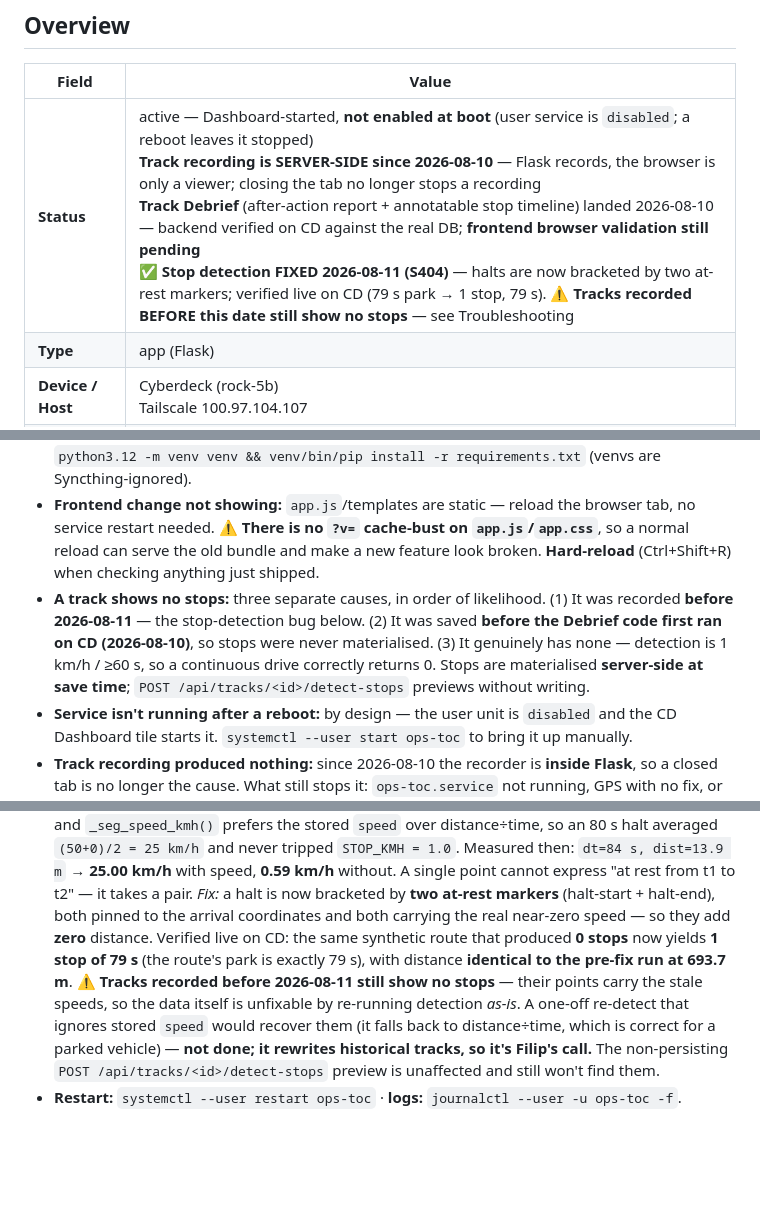
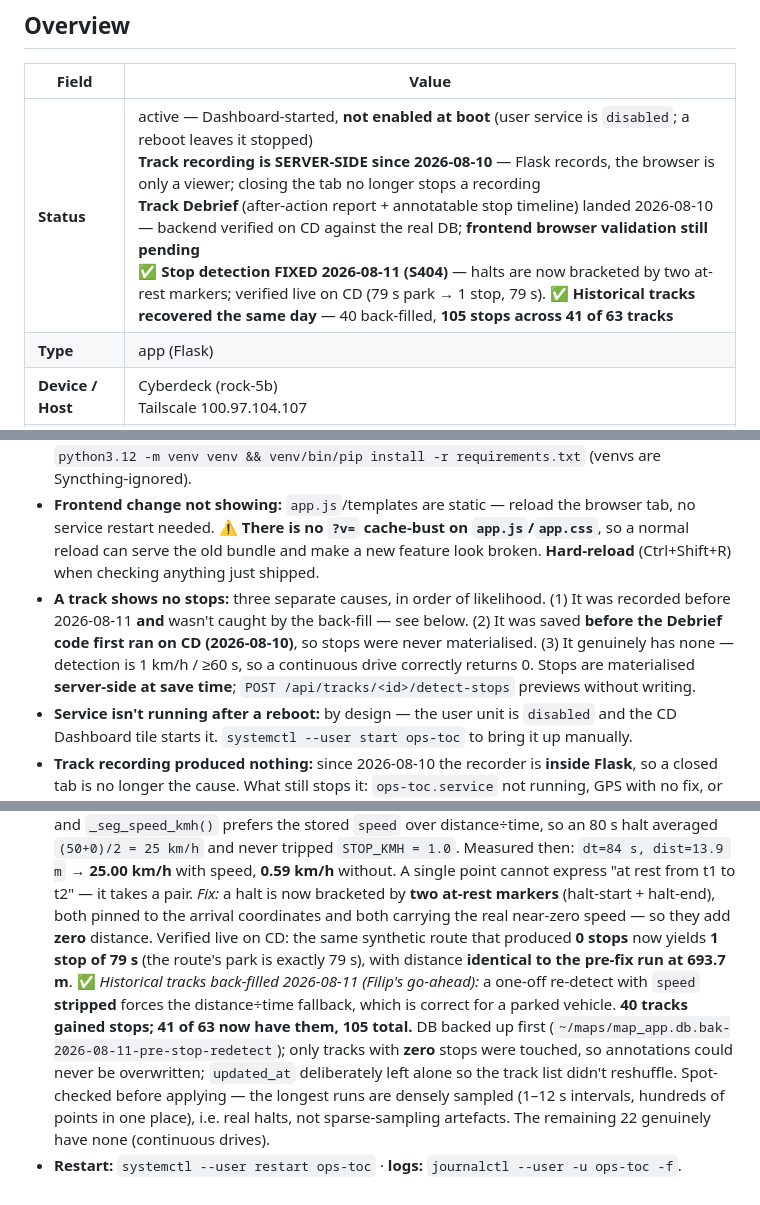
Before and after one commit to Slofi/ops-toc, a Markdown page: ops-toc-overview.md, 3 parts joined by grey strips. Rendered like a GitHub page; blank space fills up the shorter version.

Commit message:
Back-fill stops on historical tracks
Tracks recorded before the 2026-08-11 fix carry a stale speed on the
collapsed at-rest point, so re-running detection as-is finds nothing.
Stripping speed forces the distance/time fallback, which is correct for
a parked vehicle and is how non-speed-reporting receivers are already
handled.

40 tracks gained stops; 41 of 63 now have them, 105 total.

DB backed up first; ops-toc stopped during the write; only tracks with
zero stops touched so annotations could not be overwritten; updated_at
left alone so the track list did not reshuffle.

Validated before applying: the risk was sparse sampling faking a halt.
Spot-checked the four largest runs — all densely sampled (median 1-12 s
intervals, up to 4456 points in one place). Real halts.

Co-Authored-By: Claude Opus 5 <noreply@anthropic.com>

```diff
--- a/ops-toc-overview.md
+++ b/ops-toc-overview.md
@@ -11,7 +11,7 @@ updated:: 2026-08-11
 
 | Field | Value |
 |-------|-------|
-| **Status** | active — Dashboard-started, **not enabled at boot** (user service is `disabled`; a reboot leaves it stopped)<br>**Track recording is SERVER-SIDE since 2026-08-10** — Flask records, the browser is only a viewer; closing the tab no longer stops a recording<br>**Track Debrief** (after-action report + annotatable stop timeline) landed 2026-08-10 — backend verified on CD against the real DB; **frontend browser validation still pending**<br>✅ **Stop detection FIXED 2026-08-11 (S404)** — halts are now bracketed by two at-rest markers; verified live on CD (79 s park → 1 stop, 79 s). ⚠️ **Tracks recorded BEFORE this date still show no stops** — see Troubleshooting |
+| **Status** | active — Dashboard-started, **not enabled at boot** (user service is `disabled`; a reboot leaves it stopped)<br>**Track recording is SERVER-SIDE since 2026-08-10** — Flask records, the browser is only a viewer; closing the tab no longer stops a recording<br>**Track Debrief** (after-action report + annotatable stop timeline) landed 2026-08-10 — backend verified on CD against the real DB; **frontend browser validation still pending**<br>✅ **Stop detection FIXED 2026-08-11 (S404)** — halts are now bracketed by two at-rest markers; verified live on CD (79 s park → 1 stop, 79 s). ✅ **Historical tracks recovered the same day** — 40 back-filled, **105 stops across 41 of 63 tracks** |
 | **Type** | app (Flask) |
 | **Device / Host** | Cyberdeck (rock-5b)<br>Tailscale 100.97.104.107 |
 | **Ports** | 8090 |
@@ -41,12 +41,12 @@ updated:: 2026-08-11
 - **GPS "port busy" / no fix:** gpsd grabbed the receiver (it's masked, but if it returns) → `sudo systemctl mask --now gpsd.service gpsd.socket`. Internal BN-280 needs explicit `/dev/ttyS3` (`auto` is USB-only).
 - **Flask import breaks after a Syncthing sync:** venv got cross-machine contaminated → rebuild `python3.12 -m venv venv && venv/bin/pip install -r requirements.txt` (venvs are Syncthing-ignored).
 - **Frontend change not showing:** `app.js`/templates are static — reload the browser tab, no service restart needed. ⚠️ **There is no `?v=` cache-bust on `app.js`/`app.css`**, so a normal reload can serve the old bundle and make a new feature look broken. **Hard-reload** (Ctrl+Shift+R) when checking anything just shipped.
-- **A track shows no stops:** three separate causes, in order of likelihood. (1) It was recorded **before 2026-08-11** — the stop-detection bug below. (2) It was saved **before the Debrief code first ran on CD (2026-08-10)**, so stops were never materialised. (3) It genuinely has none — detection is 1 km/h / ≥60 s, so a continuous drive correctly returns 0. Stops are materialised **server-side at save time**; `POST /api/tracks/<id>/detect-stops` previews without writing.
+- **A track shows no stops:** three separate causes, in order of likelihood. (1) It was recorded before 2026-08-11 **and** wasn't caught by the back-fill — see below. (2) It was saved **before the Debrief code first ran on CD (2026-08-10)**, so stops were never materialised. (3) It genuinely has none — detection is 1 km/h / ≥60 s, so a continuous drive correctly returns 0. Stops are materialised **server-side at save time**; `POST /api/tracks/<id>/detect-stops` previews without writing.
 - **Service isn't running after a reboot:** by design — the user unit is `disabled` and the CD Dashboard tile starts it. `systemctl --user start ops-toc` to bring it up manually.
 - **Track recording produced nothing:** since 2026-08-10 the recorder is **inside Flask**, so a closed tab is no longer the cause. What still stops it: `ops-toc.service` not running, GPS with no fix, or fewer than 4 satellites. Check with `curl -s localhost:8090/api/recording` — if `active` is false, nothing is being recorded.
 - **A recording seems lost after a restart:** it shouldn't be. The buffer is flushed to `~/maps/active_track.json` (at most every 5 s) and reloaded at startup, so a service restart or crash resumes mid-track. Up to 5 s of movement can be lost. If the file is gone, the track was saved or discarded.
 - **The Track button says `Save (N)`:** the recorder was stopped without saving and the points are still buffered server-side. Tap it to open the save dialog (or `POST /api/recording/discard` to throw them away). A new recording won't start until that buffer is cleared.
 - ✅ **Stop detection was broken until 2026-08-11 (S404) — fixed.** *Old behaviour:* a halt collapsed into ONE point whose timestamp advanced but whose `speed` stayed at whatever it was when captured (e.g. 50 km/h, recorded while still moving). `_detect_stops()` walks consecutive **pairs** and `_seg_speed_kmh()` prefers the stored `speed` over distance÷time, so an 80 s halt averaged `(50+0)/2 = 25 km/h` and never tripped `STOP_KMH = 1.0`. Measured then: `dt=84 s, dist=13.9 m` → **25.00 km/h** with speed, **0.59 km/h** without. A single point cannot express "at rest from t1 to t2" — it takes a pair.
   *Fix:* a halt is now bracketed by **two at-rest markers** (halt-start + halt-end), both pinned to the arrival coordinates and both carrying the real near-zero speed — so they add **zero** distance. Verified live on CD: the same synthetic route that produced **0 stops** now yields **1 stop of 79 s** (the route's park is exactly 79 s), with distance **identical to the pre-fix run at 693.7 m**.
-  ⚠️ **Tracks recorded before 2026-08-11 still show no stops** — their points carry the stale speeds, so the data itself is unfixable by re-running detection *as-is*. A one-off re-detect that ignores stored `speed` would recover them (it falls back to distance÷time, which is correct for a parked vehicle) — **not done; it rewrites historical tracks, so it's Filip's call.** The non-persisting `POST /api/tracks/<id>/detect-stops` preview is unaffected and still won't find them.
+  ✅ *Historical tracks back-filled 2026-08-11 (Filip's go-ahead):* a one-off re-detect with `speed` **stripped** forces the distance÷time fallback, which is correct for a parked vehicle. **40 tracks gained stops; 41 of 63 now have them, 105 total.** DB backed up first (`~/maps/map_app.db.bak-2026-08-11-pre-stop-redetect`); only tracks with **zero** stops were touched, so annotations could never be overwritten; `updated_at` deliberately left alone so the track list didn't reshuffle. Spot-checked before applying — the longest runs are densely sampled (1–12 s intervals, hundreds of points in one place), i.e. real halts, not sparse-sampling artefacts. The remaining 22 genuinely have none (continuous drives).
 - **Restart:** `systemctl --user restart ops-toc` · **logs:** `journalctl --user -u ops-toc -f`.
```
Also changed, not shown: status.md (+3 -1 lines).
